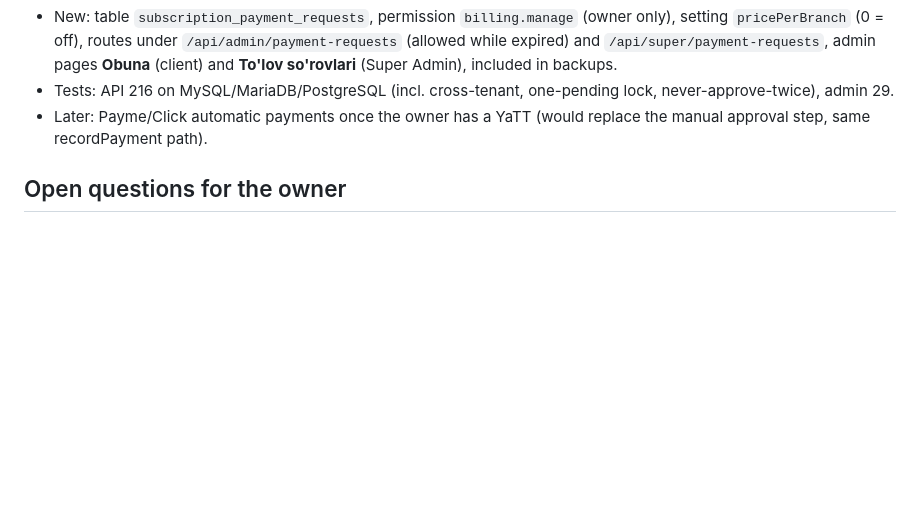
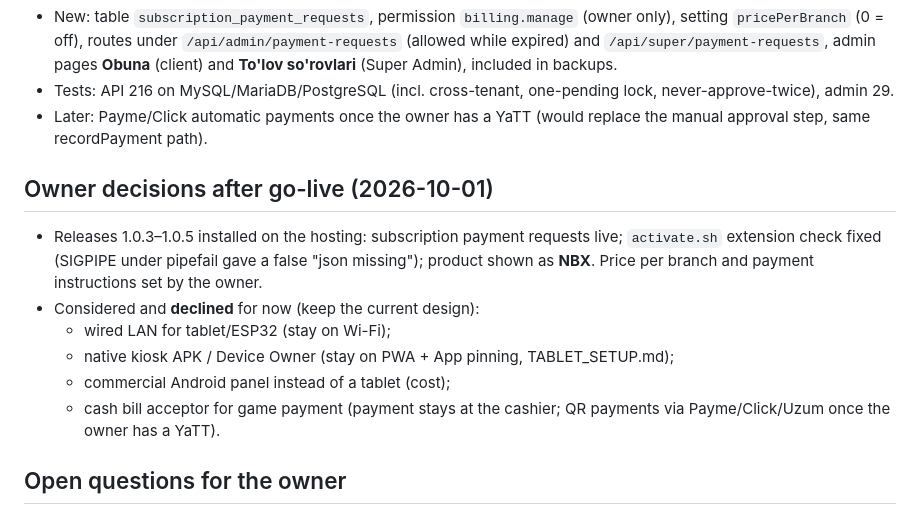
Before and after one commit to unutilmastam/BILYART, a Markdown page: docs/PROGRESS.md, the part around the change. Drawn GitHub-style; blank space fills up the shorter version.

Commit message:
docs: record owner decisions after go-live
Co-Authored-By: Claude Opus 5.5 <noreply@anthropic.com>
Claude-Session: https://claude.ai/code/session_01HvzZgn3GrsoQSWCRmuJnhq

```diff
--- a/docs/PROGRESS.md
+++ b/docs/PROGRESS.md
@@ -165,6 +165,14 @@ Remaining for Phase 1:
 - Tests: API 216 on MySQL/MariaDB/PostgreSQL (incl. cross-tenant, one-pending lock, never-approve-twice), admin 29.
 - Later: Payme/Click automatic payments once the owner has a YaTT (would replace the manual approval step, same recordPayment path).
 
+## Owner decisions after go-live (2026-10-01)
+- Releases 1.0.3–1.0.5 installed on the hosting: subscription payment requests live; `activate.sh` extension check fixed (SIGPIPE under pipefail gave a false "json missing"); product shown as **NBX**. Price per branch and payment instructions set by the owner.
+- Considered and **declined** for now (keep the current design):
+  - wired LAN for tablet/ESP32 (stay on Wi-Fi);
+  - native kiosk APK / Device Owner (stay on PWA + App pinning, TABLET_SETUP.md);
+  - commercial Android panel instead of a tablet (cost);
+  - cash bill acceptor for game payment (payment stays at the cashier; QR payments via Payme/Click/Uzum once the owner has a YaTT).
+
 ## Open questions for the owner
 1. ~~Platform domain~~ → **nbx.itcode.uz** (subdomain, PostgreSQL).
 2. ~~First ESP32 flash method~~ → from a computer (owner, 2026-09-30).
```
